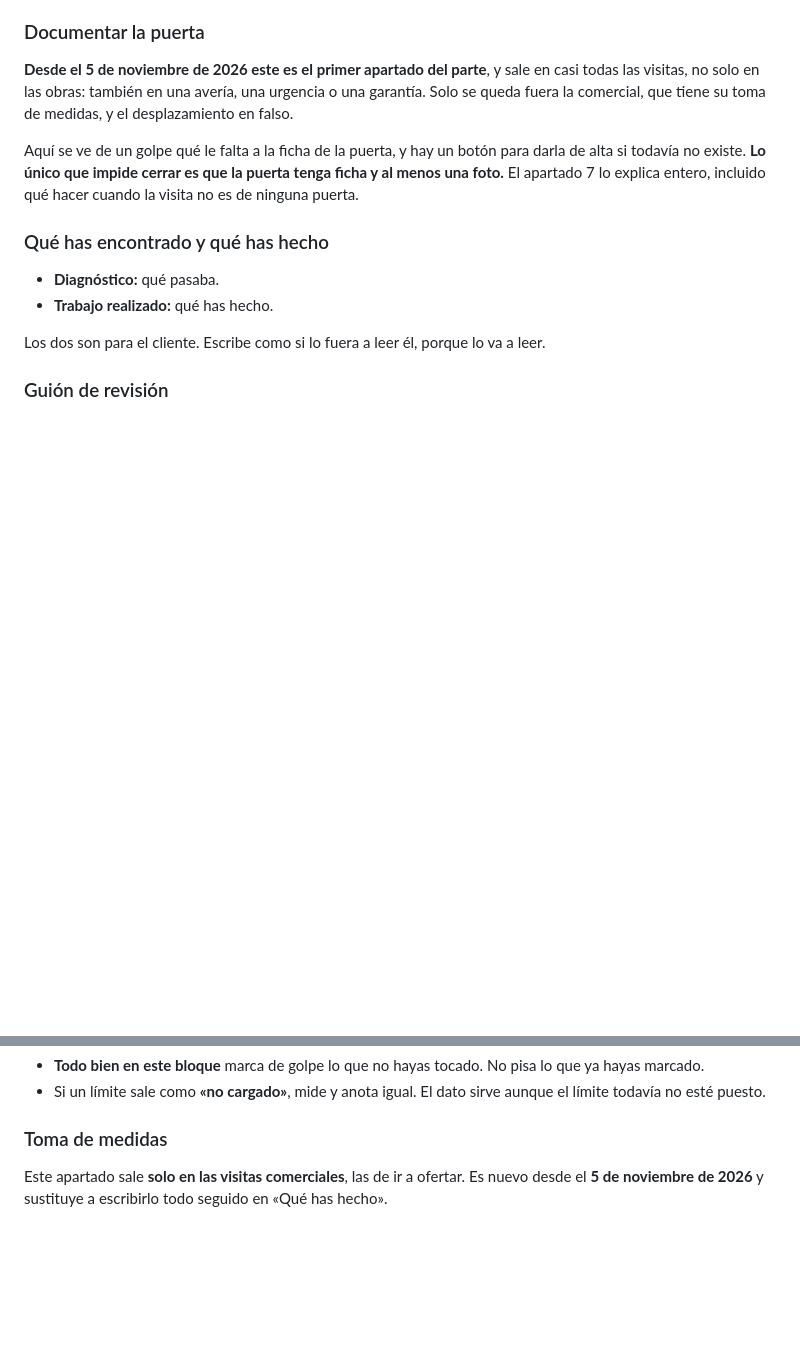
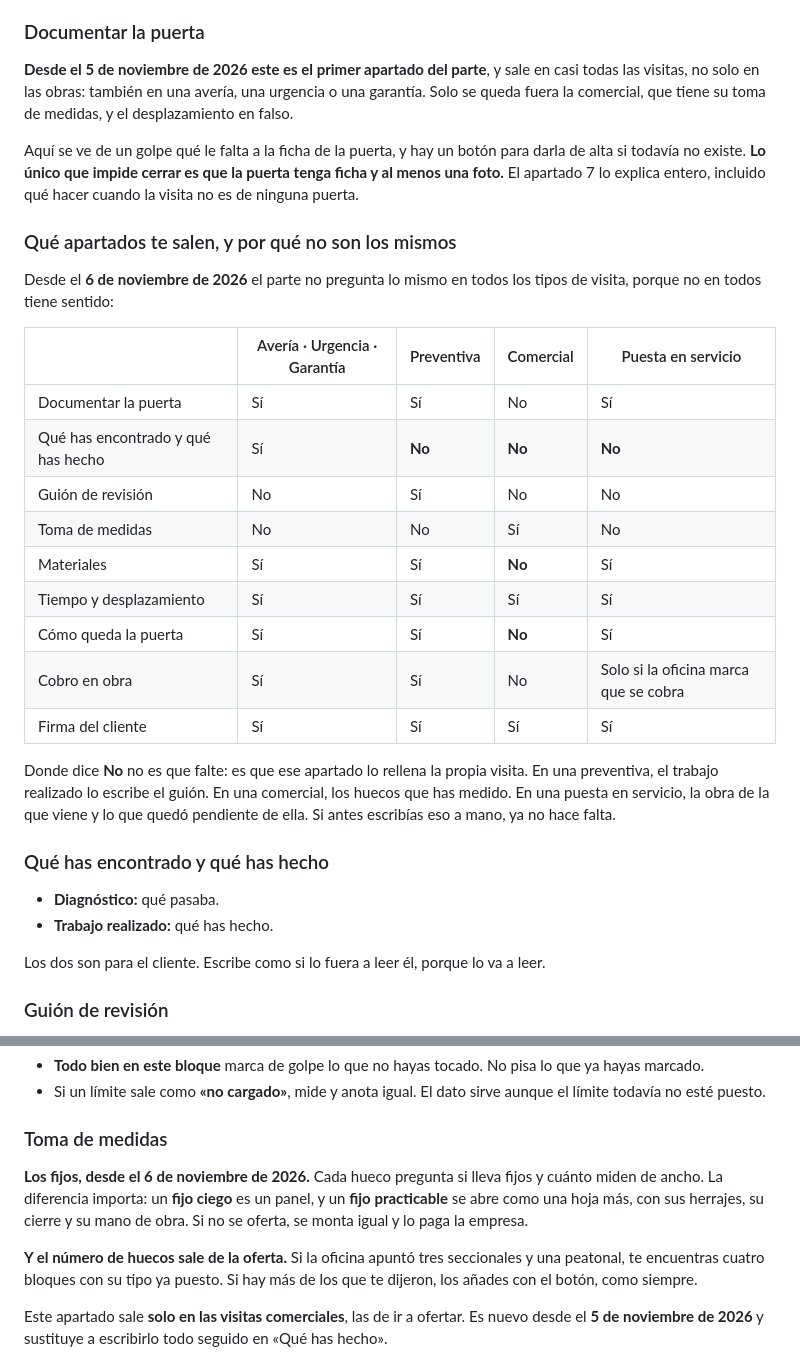
Before and after one commit to lascumbreselpuerto/ariza, a Markdown page: manuales/tecnico.md, 2 parts joined by grey strips. Drawn GitHub-style; blank space fills up the shorter version.

```diff
--- a/manuales/tecnico.md
+++ b/manuales/tecnico.md
@@ -174,6 +174,29 @@ darla de alta si todavía no existe. **Lo único que impide cerrar es que la pue
 tenga ficha y al menos una foto.** El apartado 7 lo explica entero, incluido qué
 hacer cuando la visita no es de ninguna puerta.
 
+### Qué apartados te salen, y por qué no son los mismos
+
+Desde el **6 de noviembre de 2026** el parte no pregunta lo mismo en todos los
+tipos de visita, porque no en todos tiene sentido:
+
+| | Avería · Urgencia · Garantía | Preventiva | Comercial | Puesta en servicio |
+|---|---|---|---|---|
+| Documentar la puerta | Sí | Sí | No | Sí |
+| Qué has encontrado y qué has hecho | Sí | **No** | **No** | **No** |
+| Guión de revisión | No | Sí | No | No |
+| Toma de medidas | No | No | Sí | No |
+| Materiales | Sí | Sí | **No** | Sí |
+| Tiempo y desplazamiento | Sí | Sí | Sí | Sí |
+| Cómo queda la puerta | Sí | Sí | **No** | Sí |
+| Cobro en obra | Sí | Sí | No | Solo si la oficina marca que se cobra |
+| Firma del cliente | Sí | Sí | Sí | Sí |
+
+Donde dice **No** no es que falte: es que ese apartado lo rellena la propia
+visita. En una preventiva, el trabajo realizado lo escribe el guión. En una
+comercial, los huecos que has medido. En una puesta en servicio, la obra de la
+que viene y lo que quedó pendiente de ella. Si antes escribías eso a mano, ya no
+hace falta.
+
 ### Qué has encontrado y qué has hecho
 
 - **Diagnóstico:** qué pasaba.
@@ -222,6 +245,16 @@ Lo que escribas en **Recomendaciones y presupuesto a ofertar** no se queda ahí:
 - Si un límite sale como **«no cargado»**, mide y anota igual. El dato sirve aunque el límite todavía no esté puesto.
 
 ### Toma de medidas
+
+**Los fijos, desde el 6 de noviembre de 2026.** Cada hueco pregunta si lleva
+fijos y cuánto miden de ancho. La diferencia importa: un **fijo ciego** es un
+panel, y un **fijo practicable** se abre como una hoja más, con sus herrajes, su
+cierre y su mano de obra. Si no se oferta, se monta igual y lo paga la empresa.
+
+**Y el número de huecos sale de la oferta.** Si la oficina apuntó tres
+seccionales y una peatonal, te encuentras cuatro bloques con su tipo ya puesto.
+Si hay más de los que te dijeron, los añades con el botón, como siempre.
+
 
 Este apartado sale **solo en las visitas comerciales**, las de ir a ofertar. Es
 nuevo desde el **5 de noviembre de 2026** y sustituye a escribirlo todo seguido
```
Also changed, not shown: other parts of manuales/tecnico.md (+2 -2 lines), manuales/formacion.md (+2 -2 lines).
